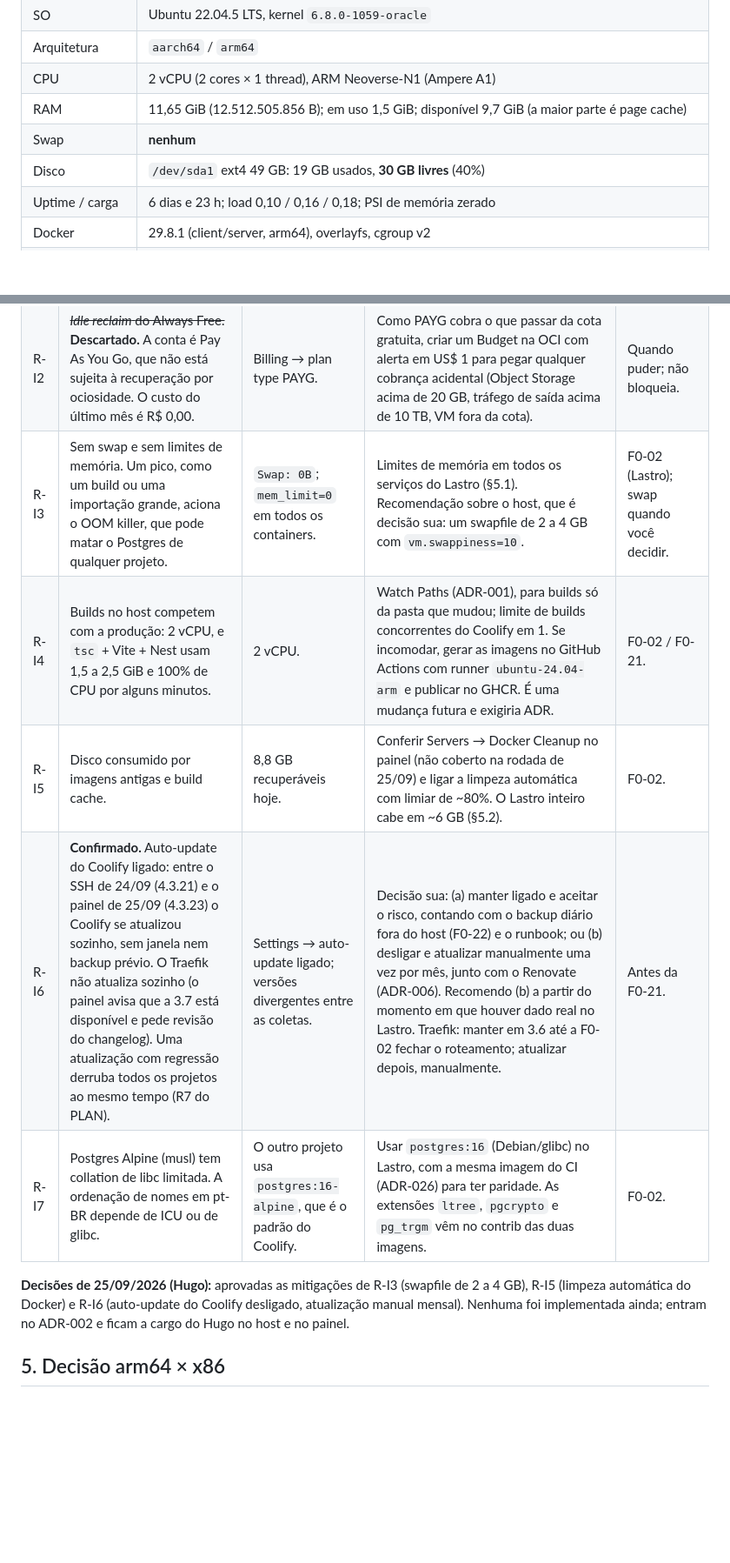
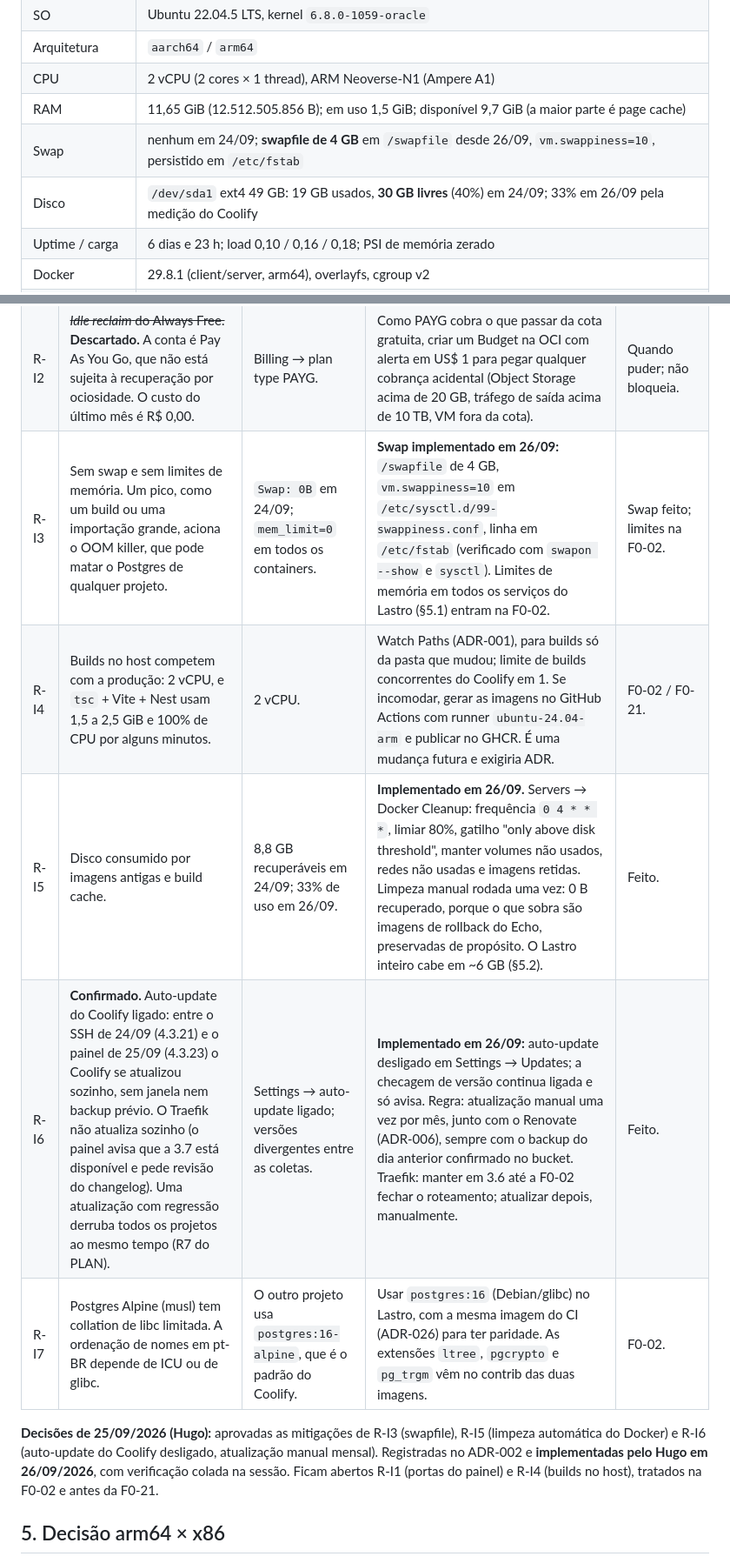
Before and after one commit to hugommbrito/hmmb-lastro, a Markdown page: docs/infra.md, 2 parts joined by grey strips. Shown at 87% size. Rendered like a GitHub page; blank space fills up the shorter version.

```diff
--- a/docs/infra.md
+++ b/docs/infra.md
@@ -22,8 +22,8 @@
 | Arquitetura | `aarch64` / `arm64` |
 | CPU | 2 vCPU (2 cores × 1 thread), ARM Neoverse-N1 (Ampere A1) |
 | RAM | 11,65 GiB (12.512.505.856 B); em uso 1,5 GiB; disponível 9,7 GiB (a maior parte é page cache) |
-| Swap | **nenhum** |
-| Disco | `/dev/sda1` ext4 49 GB: 19 GB usados, **30 GB livres** (40%) |
+| Swap | nenhum em 24/09; **swapfile de 4 GB** em `/swapfile` desde 26/09, `vm.swappiness=10`, persistido em `/etc/fstab` |
+| Disco | `/dev/sda1` ext4 49 GB: 19 GB usados, **30 GB livres** (40%) em 24/09; 33% em 26/09 pela medição do Coolify |
 | Uptime / carga | 6 dias e 23 h; load 0,10 / 0,16 / 0,18; PSI de memória zerado |
 | Docker | 29.8.1 (client/server, arm64), overlayfs, cgroup v2 |
 | Docker Compose | v5.5.1 |
@@ -79,13 +79,13 @@ Firewall local: o `ufw` está inativo. A chain INPUT do iptables aceita 22, 80,
 |---|---|---|---|---|
 | R-I1 | **Confirmado.** Painel do Coolify em HTTP puro (8000) e WebSocket do painel (6001–6002) abertos à internet. Login e sessão do painel trafegam sem TLS, e quem controla o painel controla todos os containers, inclusive o Postgres do Lastro. O dashboard do Traefik (8080) está publicado pelo Docker, mas a Security List não o libera. | Security List: `0.0.0.0/0` → 8000 e 6001–6002 (§7.2). | Definir um domínio para a instância do Coolify (Settings → Instance domain, ex.: `coolify.hmmb.app.br`, com registro A e TLS pelo Traefik); confirmar que painel e terminal funcionam pela 443; então remover 8000 e 6001–6002 da Security List (ou restringi-las ao seu IP). Manter a 8080 fora da lista. | Antes da F0-21 (primeiro dado real). Mudança sua no console e no painel. |
 | R-I2 | ~~*Idle reclaim* do Always Free.~~ **Descartado.** A conta é Pay As You Go, que não está sujeita à recuperação por ociosidade. O custo do último mês é R$ 0,00. | Billing → plan type PAYG. | Como PAYG cobra o que passar da cota gratuita, criar um Budget na OCI com alerta em US$ 1 para pegar qualquer cobrança acidental (Object Storage acima de 20 GB, tráfego de saída acima de 10 TB, VM fora da cota). | Quando puder; não bloqueia. |
-| R-I3 | Sem swap e sem limites de memória. Um pico, como um build ou uma importação grande, aciona o OOM killer, que pode matar o Postgres de qualquer projeto. | `Swap: 0B`; `mem_limit=0` em todos os containers. | Limites de memória em todos os serviços do Lastro (§5.1). Recomendação sobre o host, que é decisão sua: um swapfile de 2 a 4 GB com `vm.swappiness=10`. | F0-02 (Lastro); swap quando você decidir. |
+| R-I3 | Sem swap e sem limites de memória. Um pico, como um build ou uma importação grande, aciona o OOM killer, que pode matar o Postgres de qualquer projeto. | `Swap: 0B` em 24/09; `mem_limit=0` em todos os containers. | **Swap implementado em 26/09:** `/swapfile` de 4 GB, `vm.swappiness=10` em `/etc/sysctl.d/99-swappiness.conf`, linha em `/etc/fstab` (verificado com `swapon --show` e `sysctl`). Limites de memória em todos os serviços do Lastro (§5.1) entram na F0-02. | Swap feito; limites na F0-02. |
 | R-I4 | Builds no host competem com a produção: 2 vCPU, e `tsc` + Vite + Nest usam 1,5 a 2,5 GiB e 100% de CPU por alguns minutos. | 2 vCPU. | Watch Paths (ADR-001), para builds só da pasta que mudou; limite de builds concorrentes do Coolify em 1. Se incomodar, gerar as imagens no GitHub Actions com runner `ubuntu-24.04-arm` e publicar no GHCR. É uma mudança futura e exigiria ADR. | F0-02 / F0-21. |
-| R-I5 | Disco consumido por imagens antigas e build cache. | 8,8 GB recuperáveis hoje. | Conferir Servers → Docker Cleanup no painel (não coberto na rodada de 25/09) e ligar a limpeza automática com limiar de ~80%. O Lastro inteiro cabe em ~6 GB (§5.2). | F0-02. |
-| R-I6 | **Confirmado.** Auto-update do Coolify ligado: entre o SSH de 24/09 (4.3.21) e o painel de 25/09 (4.3.23) o Coolify se atualizou sozinho, sem janela nem backup prévio. O Traefik não atualiza sozinho (o painel avisa que a 3.7 está disponível e pede revisão do changelog). Uma atualização com regressão derruba todos os projetos ao mesmo tempo (R7 do PLAN). | Settings → auto-update ligado; versões divergentes entre as coletas. | Decisão sua: (a) manter ligado e aceitar o risco, contando com o backup diário fora do host (F0-22) e o runbook; ou (b) desligar e atualizar manualmente uma vez por mês, junto com o Renovate (ADR-006). Recomendo (b) a partir do momento em que houver dado real no Lastro. Traefik: manter em 3.6 até a F0-02 fechar o roteamento; atualizar depois, manualmente. | Antes da F0-21. |
+| R-I5 | Disco consumido por imagens antigas e build cache. | 8,8 GB recuperáveis em 24/09; 33% de uso em 26/09. | **Implementado em 26/09.** Servers → Docker Cleanup: frequência `0 4 * * *`, limiar 80%, gatilho "only above disk threshold", manter volumes não usados, redes não usadas e imagens retidas. Limpeza manual rodada uma vez: 0 B recuperado, porque o que sobra são imagens de rollback do Echo, preservadas de propósito. O Lastro inteiro cabe em ~6 GB (§5.2). | Feito. |
+| R-I6 | **Confirmado.** Auto-update do Coolify ligado: entre o SSH de 24/09 (4.3.21) e o painel de 25/09 (4.3.23) o Coolify se atualizou sozinho, sem janela nem backup prévio. O Traefik não atualiza sozinho (o painel avisa que a 3.7 está disponível e pede revisão do changelog). Uma atualização com regressão derruba todos os projetos ao mesmo tempo (R7 do PLAN). | Settings → auto-update ligado; versões divergentes entre as coletas. | **Implementado em 26/09:** auto-update desligado em Settings → Updates; a checagem de versão continua ligada e só avisa. Regra: atualização manual uma vez por mês, junto com o Renovate (ADR-006), sempre com o backup do dia anterior confirmado no bucket. Traefik: manter em 3.6 até a F0-02 fechar o roteamento; atualizar depois, manualmente. | Feito. |
 | R-I7 | Postgres Alpine (musl) tem collation de libc limitada. A ordenação de nomes em pt-BR depende de ICU ou de glibc. | O outro projeto usa `postgres:16-alpine`, que é o padrão do Coolify. | Usar `postgres:16` (Debian/glibc) no Lastro, com a mesma imagem do CI (ADR-026) para ter paridade. As extensões `ltree`, `pgcrypto` e `pg_trgm` vêm no contrib das duas imagens. | F0-02. |
 
-**Decisões de 25/09/2026 (Hugo):** aprovadas as mitigações de R-I3 (swapfile de 2 a 4 GB), R-I5 (limpeza automática do Docker) e R-I6 (auto-update do Coolify desligado, atualização manual mensal). Nenhuma foi implementada ainda; entram no ADR-002 e ficam a cargo do Hugo no host e no painel.
+**Decisões de 25/09/2026 (Hugo):** aprovadas as mitigações de R-I3 (swapfile), R-I5 (limpeza automática do Docker) e R-I6 (auto-update do Coolify desligado, atualização manual mensal). Registradas no ADR-002 e **implementadas pelo Hugo em 26/09/2026**, com verificação colada na sessão. Ficam abertos R-I1 (portas do painel) e R-I4 (builds no host), tratados na F0-02 e antes da F0-21.
 
 ## 5. Decisão arm64 × x86
 
```
Also changed, not shown: other parts of docs/infra.md (+13 -13 lines), docs/decisions.md (+1 -1 lines).
